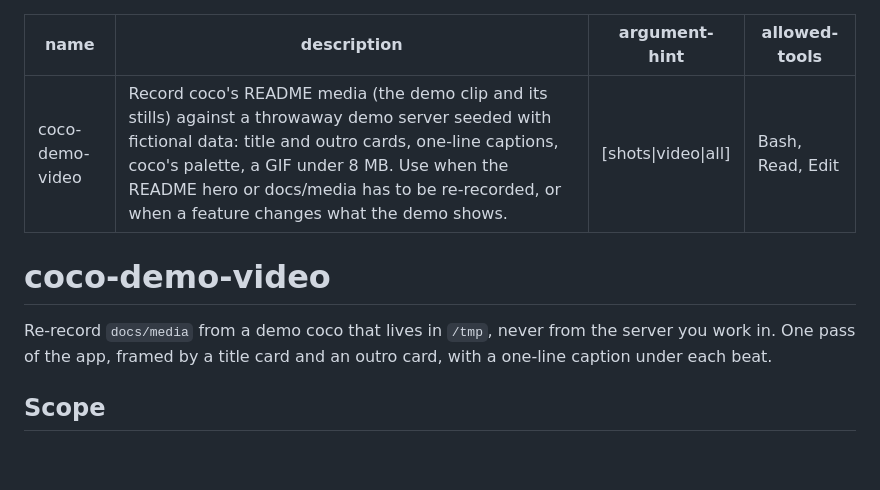
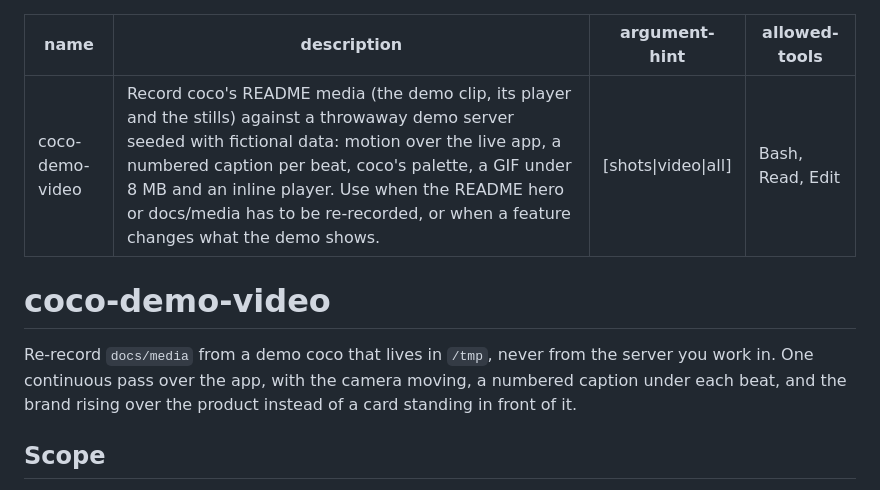
Before and after one commit to ParriauxMaxime/coco, a Markdown page: skills/coco-demo-video/SKILL.md, the part around one of its changes. Rendered like a GitHub page; blank space fills up the shorter version.

```diff
--- a/skills/coco-demo-video/SKILL.md
+++ b/skills/coco-demo-video/SKILL.md
@@ -1,6 +1,6 @@
 ---
 name: coco-demo-video
-description: "Record coco's README media (the demo clip and its stills) against a throwaway demo server seeded with fictional data: title and outro cards, one-line captions, coco's palette, a GIF under 8 MB. Use when the README hero or docs/media has to be re-recorded, or when a feature changes what the demo shows."
+description: "Record coco's README media (the demo clip, its player and the stills) against a throwaway demo server seeded with fictional data: motion over the live app, a numbered caption per beat, coco's palette, a GIF under 8 MB and an inline player. Use when the README hero or docs/media has to be re-recorded, or when a feature changes what the demo shows."
 argument-hint: "[shots|video|all]"
 allowed-tools: Bash, Read, Edit
 ---
@@ -8,8 +8,9 @@ allowed-tools: Bash, Read, Edit
 # coco-demo-video
 
 Re-record `docs/media` from a demo coco that lives in `/tmp`, never from the
-server you work in. One pass of the app, framed by a title card and an outro
-card, with a one-line caption under each beat.
+server you work in. One continuous pass over the app, with the camera moving,
+a numbered caption under each beat, and the brand rising over the product
+instead of a card standing in front of it.
 
 ## Scope
 
```
Also changed, not shown: other parts of skills/coco-demo-video/SKILL.md (+56 -30 lines), README.md (+6 -3 lines), docs/media/demo.jpg, 4 other files.
